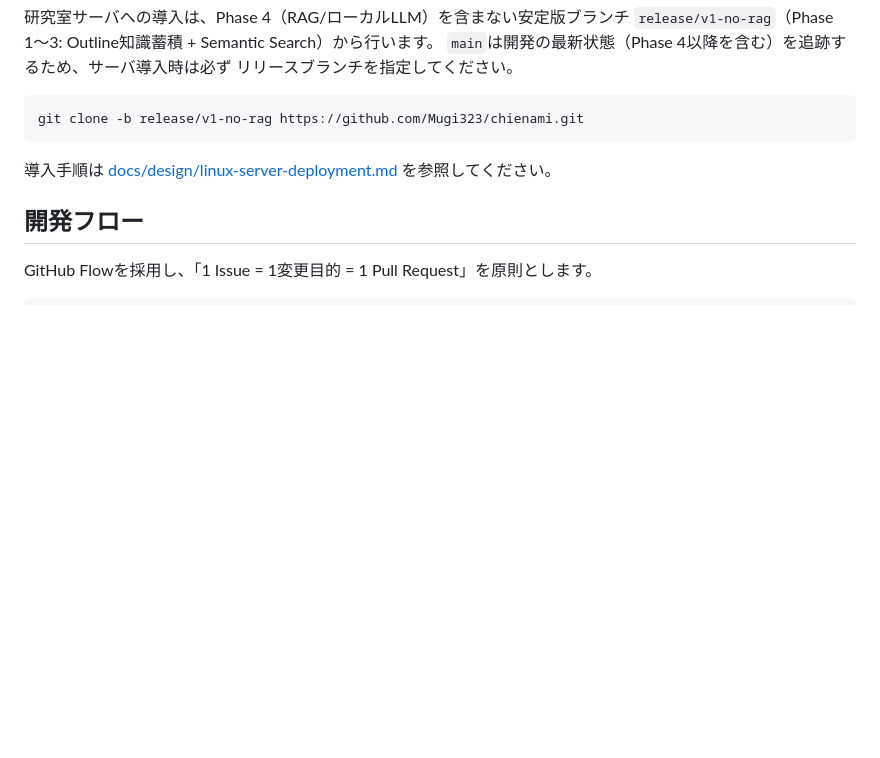
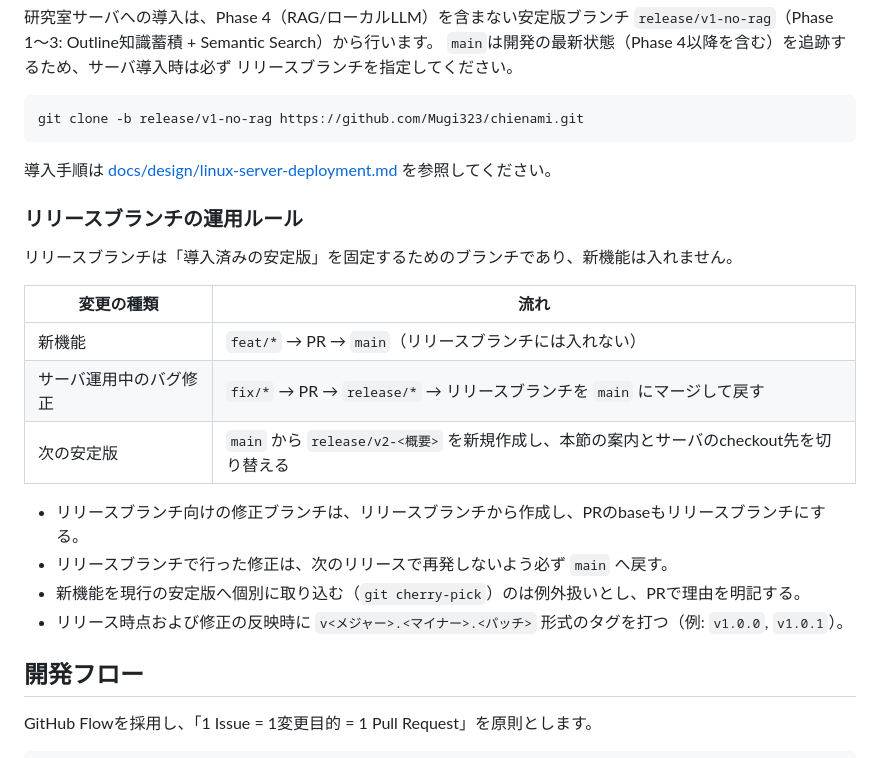
Before and after one commit to Mugi323/chienami, a Markdown page: README.md, the part around the change. Drawn GitHub-style; blank space fills up the shorter version.

Commit message:
📝 docs: リリースブランチの運用ルールをREADMEに追記 (#51)
Co-Authored-By: Claude Opus 5.5 <noreply@anthropic.com>

```diff
--- a/README.md
+++ b/README.md
@@ -75,6 +75,21 @@ git clone -b release/v1-no-rag https://github.com/Mugi323/chienami.git
 
 導入手順は [docs/design/linux-server-deployment.md](docs/design/linux-server-deployment.md) を参照してください。
 
+### リリースブランチの運用ルール
+
+リリースブランチは「導入済みの安定版」を固定するためのブランチであり、新機能は入れません。
+
+| 変更の種類 | 流れ |
+|---|---|
+| 新機能 | `feat/*` → PR → `main`（リリースブランチには入れない） |
+| サーバ運用中のバグ修正 | `fix/*` → PR → `release/*` → リリースブランチを `main` にマージして戻す |
+| 次の安定版 | `main` から `release/v2-<概要>` を新規作成し、本節の案内とサーバのcheckout先を切り替える |
+
+- リリースブランチ向けの修正ブランチは、リリースブランチから作成し、PRのbaseもリリースブランチにする。
+- リリースブランチで行った修正は、次のリリースで再発しないよう必ず `main` へ戻す。
+- 新機能を現行の安定版へ個別に取り込む（`git cherry-pick`）のは例外扱いとし、PRで理由を明記する。
+- リリース時点および修正の反映時に `v<メジャー>.<マイナー>.<パッチ>` 形式のタグを打つ（例: `v1.0.0`, `v1.0.1`）。
+
 ## 開発フロー
 
 GitHub Flowを採用し、「1 Issue = 1変更目的 = 1 Pull Request」を原則とします。
```
